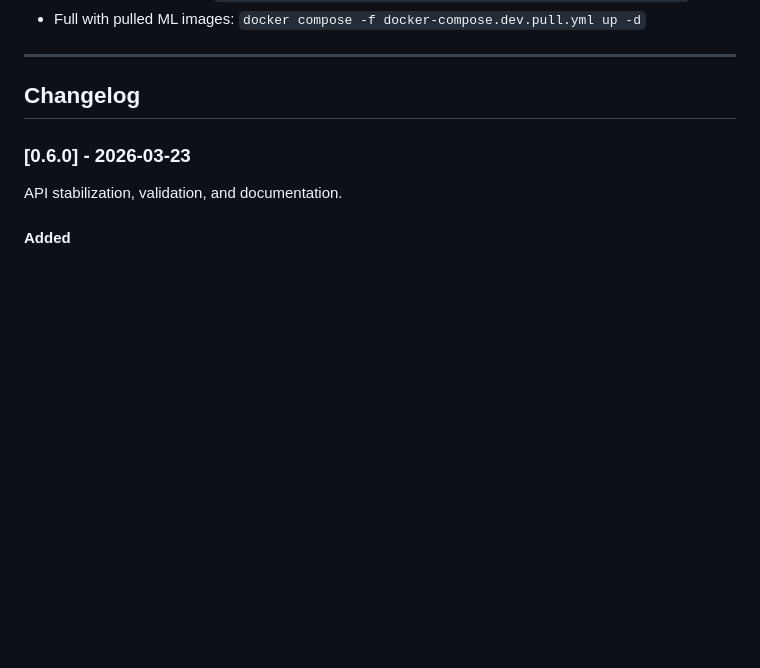
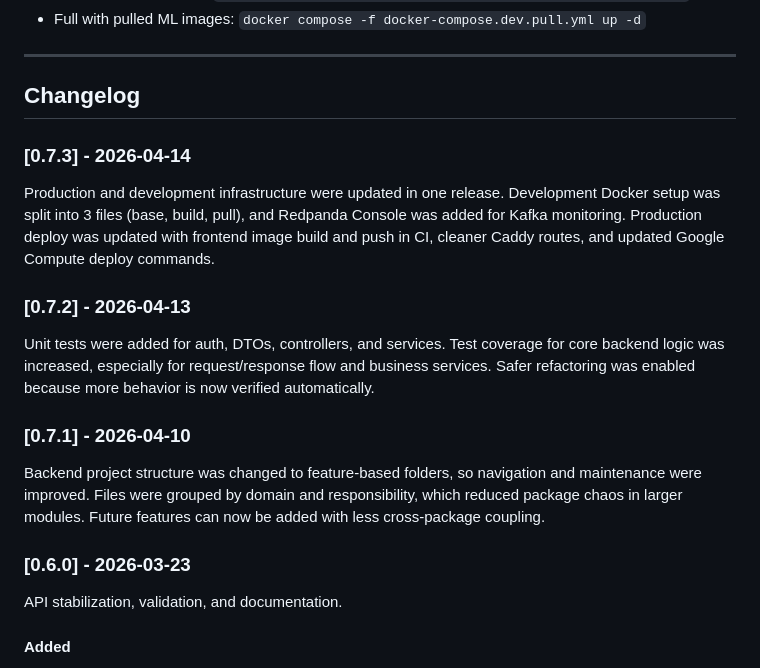
Before and after one commit to stokuj/storyshelf, a Markdown page: backend/README.md, the part around the change. Rendered like a GitHub page; blank space fills up the shorter version.

```diff
--- a/backend/README.md
+++ b/backend/README.md
@@ -21,6 +21,18 @@ Run one of the three development variants:
 ---
 
 ## Changelog
+
+### [0.7.3] - 2026-04-14
+
+Production and development infrastructure were updated in one release. Development Docker setup was split into 3 files (base, build, pull), and Redpanda Console was added for Kafka monitoring. Production deploy was updated with frontend image build and push in CI, cleaner Caddy routes, and updated Google Compute deploy commands.
+
+### [0.7.2] - 2026-04-13
+
+Unit tests were added for auth, DTOs, controllers, and services. Test coverage for core backend logic was increased, especially for request/response flow and business services. Safer refactoring was enabled because more behavior is now verified automatically.
+
+### [0.7.1] - 2026-04-10
+
+Backend project structure was changed to feature-based folders, so navigation and maintenance were improved. Files were grouped by domain and responsibility, which reduced package chaos in larger modules. Future features can now be added with less cross-package coupling.
 
 ### [0.6.0] - 2026-03-23
 
```
